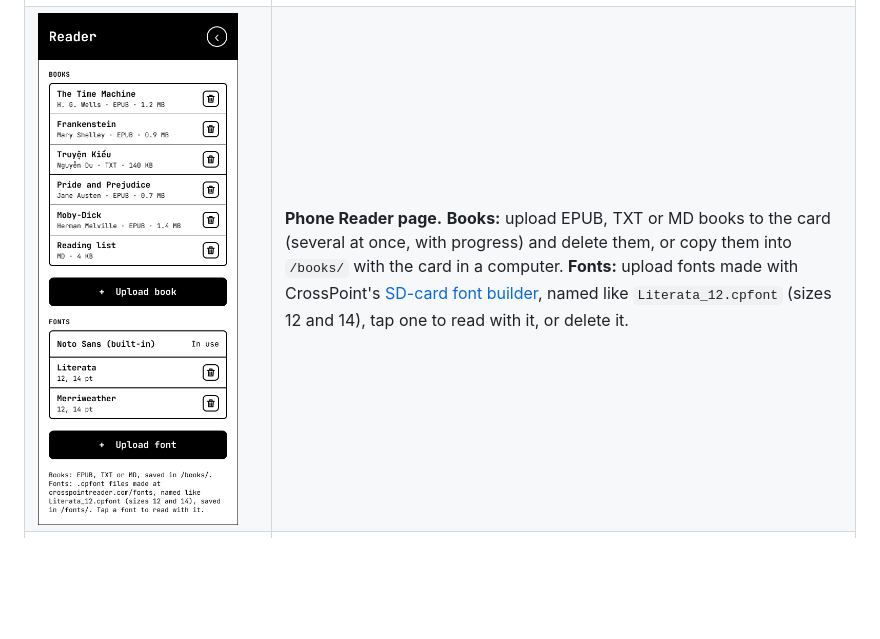
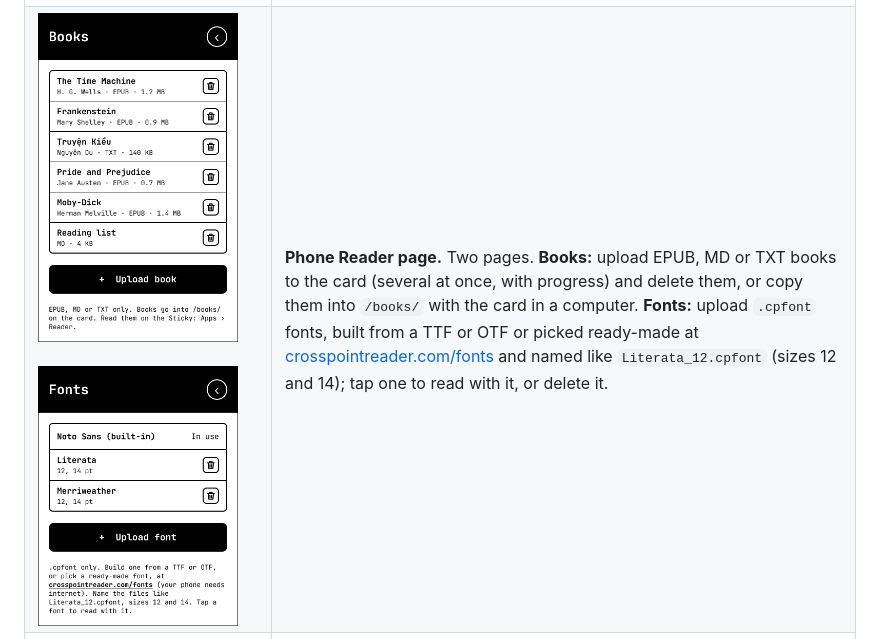
Before and after one commit to TaDuy2005/heysticky, a Markdown page: README.md, the part around the change. GitHub-like rendering; pictures changed too: assets/screens/phone-books.png, assets/screens/phone-fonts.png (added); blank space fills up the shorter version.

Commit message:
Phone Reader page: Books and Fonts rows, each a page with its own note
06s Reader shows Books (n) and Fonts (n); each opens a page with its list,
upload button and note. Books: EPUB, MD or TXT only. Fonts: .cpfont only, with a
link to crosspointreader.com/fonts to build one from a TTF / OTF or pick a
ready-made font. Figma 06s, 06s3 Books, 06s4 Fonts (EN + VI); README row.

Co-Authored-By: Claude Opus 5.5 <noreply@anthropic.com>

```diff
--- a/README.md
+++ b/README.md
@@ -97,11 +97,13 @@ internet).</td>
 redraws at once.</td>
 </tr>
 <tr>
-<td><img src="assets/screens/phone-books.png" alt="Phone Reader page" width="200"></td>
-<td><b>Phone Reader page.</b> <b>Books:</b> upload EPUB, TXT or MD books to the card (several at once, with
-progress) and delete them, or copy them into <code>/books/</code> with the card in a computer. <b>Fonts:</b> upload
-fonts made with CrossPoint's <a href="https://crosspointreader.com/fonts">SD-card font builder</a>, named like
-<code>Literata_12.cpfont</code> (sizes 12 and 14), tap one to read with it, or delete it.</td>
+<td><img src="assets/screens/phone-books.png" alt="Phone Books page" width="200"><br><br>
+<img src="assets/screens/phone-fonts.png" alt="Phone Fonts page" width="200"></td>
+<td><b>Phone Reader page.</b> Two pages. <b>Books:</b> upload EPUB, MD or TXT books to the card (several at once,
+with progress) and delete them, or copy them into <code>/books/</code> with the card in a computer. <b>Fonts:</b>
+upload <code>.cpfont</code> fonts, built from a TTF or OTF or picked ready-made at
+<a href="https://crosspointreader.com/fonts">crosspointreader.com/fonts</a> and named like
+<code>Literata_12.cpfont</code> (sizes 12 and 14); tap one to read with it, or delete it.</td>
 </tr>
 <tr>
 <td><img src="assets/screens/report-bug.png" alt="Report a bug" width="200"></td>
```
Also changed, not shown: 1 other file.
